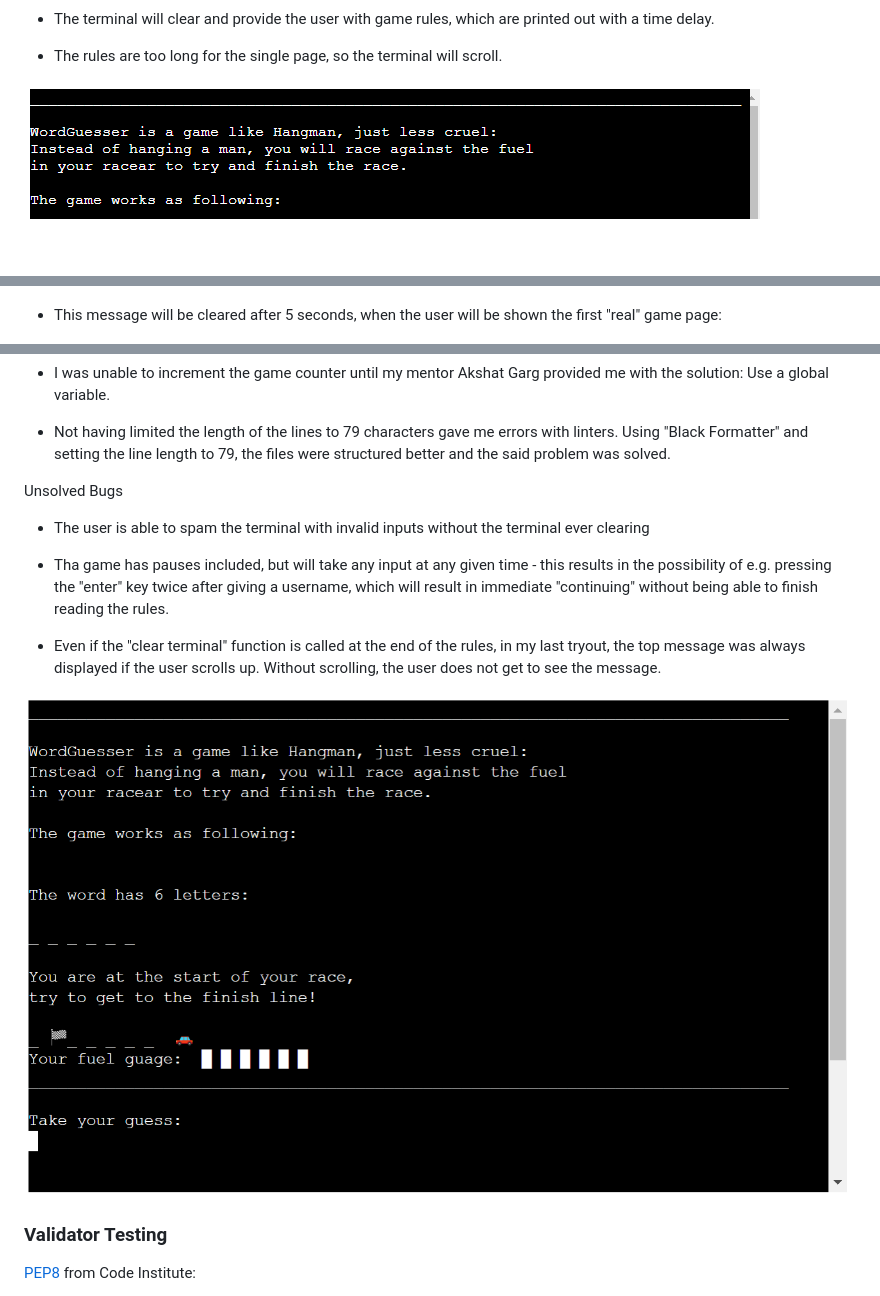
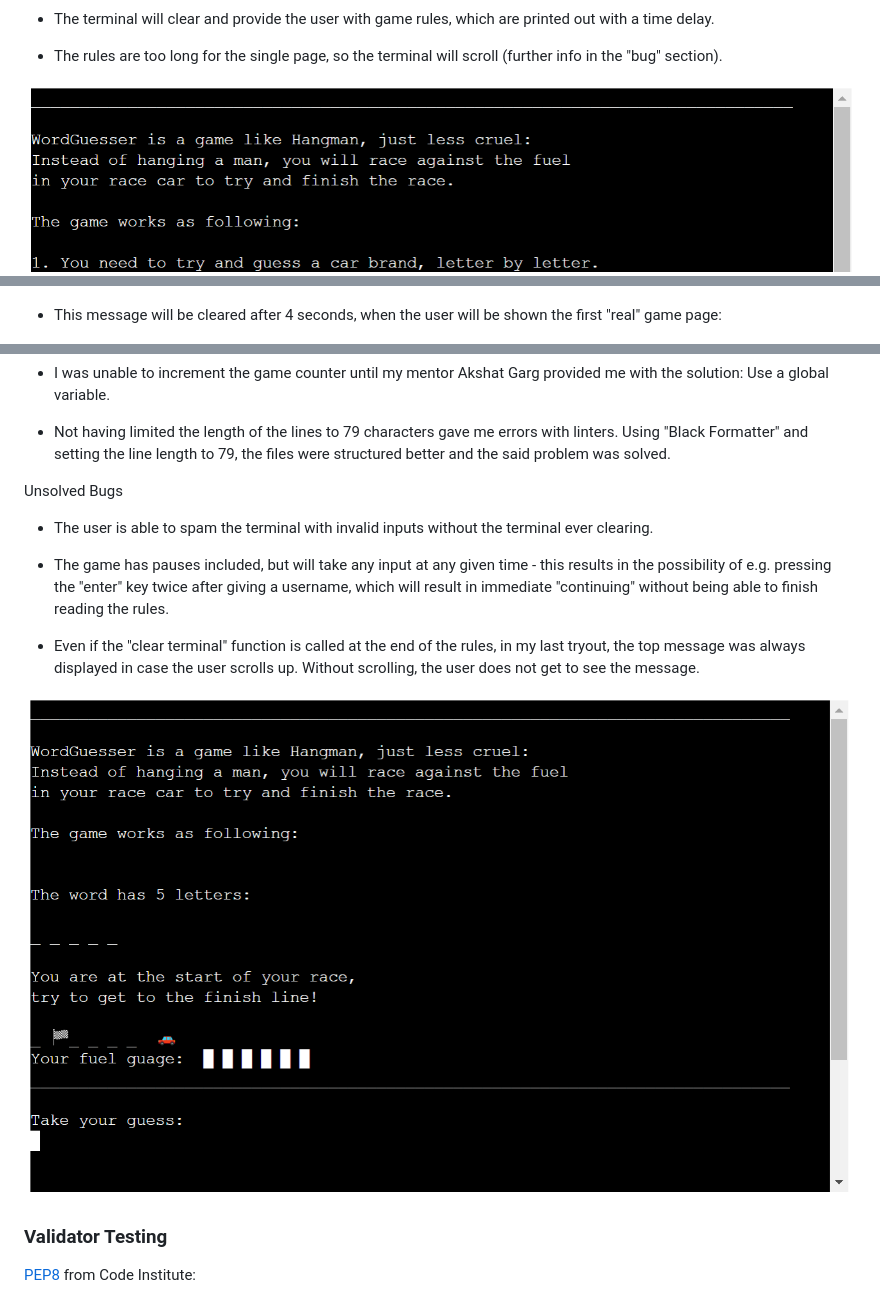
Before and after one commit to Mienjung97/WordGuesser, a Markdown page: README.md, 3 parts joined by grey strips. GitHub-like rendering; pictures changed too: readme/bug.PNG, readme/rules_top.PNG; blank space fills up the shorter version.

Commit message:
readme: spellchecking and updating more pictures

```diff
--- a/README.md
+++ b/README.md
@@ -39,7 +39,7 @@ After the game is finished, either by winning or loosing, the user will be asked
 
 - The terminal will clear and provide the user with game rules, which are printed out with a time delay.
 
-- The rules are too long for the single page, so the terminal will scroll.
+- The rules are too long for the single page, so the terminal will scroll (further info in the "bug" section).
 
 ![rules-msg](readme/rules_top.PNG)
 ![rules](readme/rules.PNG)
@@ -48,7 +48,7 @@ After the game is finished, either by winning or loosing, the user will be asked
 
 ![start-game](readme/start_msg.PNG)
 
-- This message will be cleared after 5 seconds, when the user will be shown the first "real" game page:
+- This message will be cleared after 4 seconds, when the user will be shown the first "real" game page:
 
 ![main-game](readme/main_game.PNG)
 
@@ -128,11 +128,11 @@ Solved Bugs
 
 Unsolved Bugs
 
-- The user is able to spam the terminal with invalid inputs without the terminal ever clearing
+- The user is able to spam the terminal with invalid inputs without the terminal ever clearing.
 
-- Tha game has pauses included, but will take any input at any given time - this results in the possibility of e.g. pressing the "enter" key twice after giving a username, which will result in immediate "continuing" without being able to finish reading the rules.
+- The game has pauses included, but will take any input at any given time - this results in the possibility of e.g. pressing the "enter" key twice after giving a username, which will result in immediate "continuing" without being able to finish reading the rules.
 
-- Even if the "clear terminal" function is called at the end of the rules, in my last tryout, the top message was always displayed if the user scrolls up. Without scrolling, the user does not get to see the message.
+- Even if the "clear terminal" function is called at the end of the rules, in my last tryout, the top message was always displayed in case the user scrolls up. Without scrolling, the user does not get to see the message.
 
 ![bug](readme/bug.PNG)
 
```
Also changed, not shown: other parts of README.md (+1 -1 lines), 1 other file.
